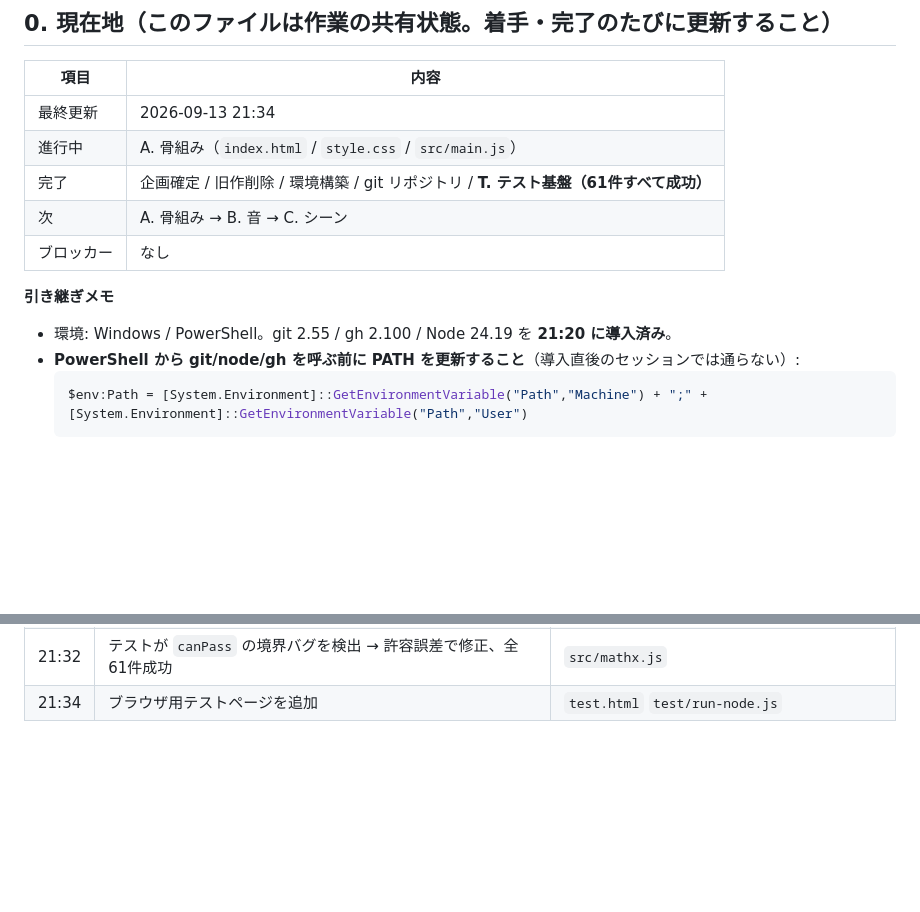
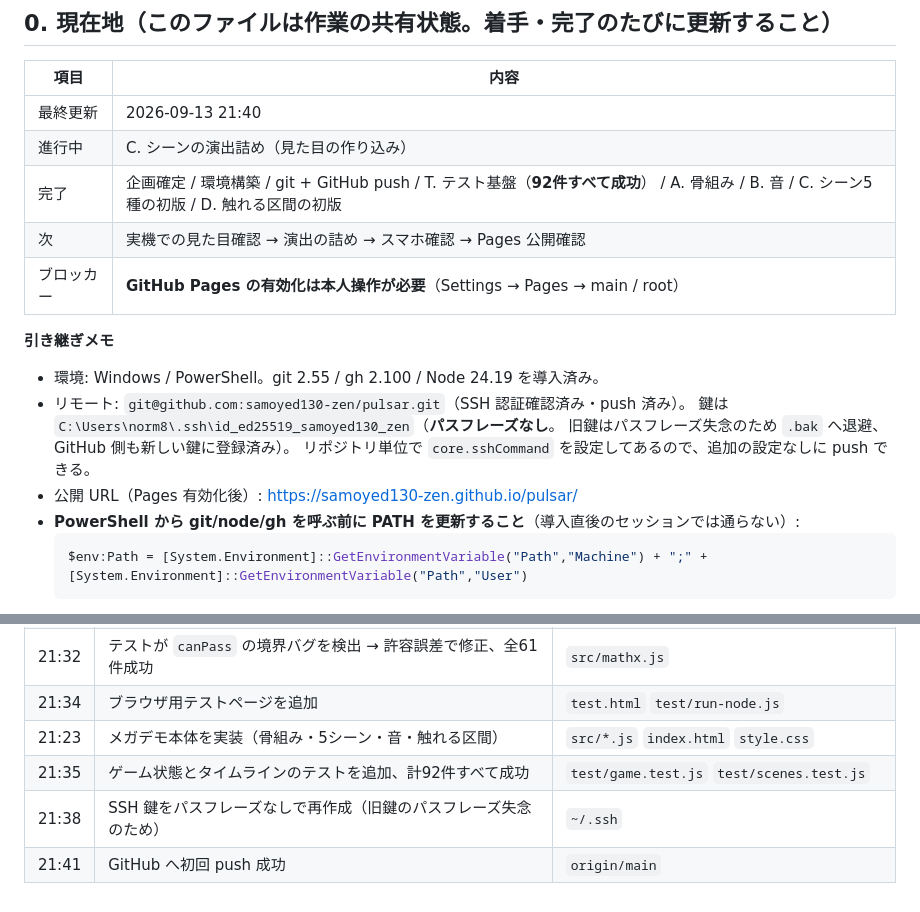
Before and after one commit to samoyed130-zen/pulsar, a Markdown page: TODO.md, 2 parts joined by grey strips. Rendered like a GitHub page; blank space fills up the shorter version.

Commit message:
docs: 進捗と引き継ぎ情報を更新

````diff
--- a/TODO.md
+++ b/TODO.md
@@ -10,15 +10,20 @@
 
 | 項目 | 内容 |
 | --- | --- |
-| 最終更新 | 2026-09-13 21:34 |
-| 進行中 | A. 骨組み（`index.html` / `style.css` / `src/main.js`） |
-| 完了 | 企画確定 / 旧作削除 / 環境構築 / git リポジトリ / **T. テスト基盤（61件すべて成功）** |
-| 次 | A. 骨組み → B. 音 → C. シーン |
-| ブロッカー | なし |
+| 最終更新 | 2026-09-13 21:40 |
+| 進行中 | C. シーンの演出詰め（見た目の作り込み） |
+| 完了 | 企画確定 / 環境構築 / git + GitHub push / T. テスト基盤（**92件すべて成功**） / A. 骨組み / B. 音 / C. シーン5種の初版 / D. 触れる区間の初版 |
+| 次 | 実機での見た目確認 → 演出の詰め → スマホ確認 → Pages 公開確認 |
+| ブロッカー | **GitHub Pages の有効化は本人操作が必要**（Settings → Pages → main / root） |
 
 **引き継ぎメモ**
 
-- 環境: Windows / PowerShell。git 2.55 / gh 2.100 / Node 24.19 を **21:20 に導入済み**。
+- 環境: Windows / PowerShell。git 2.55 / gh 2.100 / Node 24.19 を導入済み。
+- リモート: `git@github.com:samoyed130-zen/pulsar.git`（SSH 認証確認済み・push 済み）。
+  鍵は `C:\Users\norm8\.ssh\id_ed25519_samoyed130_zen`（**パスフレーズなし**。
+  旧鍵はパスフレーズ失念のため `.bak` へ退避、GitHub 側も新しい鍵に登録済み）。
+  リポジトリ単位で `core.sshCommand` を設定してあるので、追加の設定なしに push できる。
+- 公開 URL（Pages 有効化後）: https://samoyed130-zen.github.io/pulsar/
 - **PowerShell から git/node/gh を呼ぶ前に PATH を更新すること**（導入直後のセッションでは通らない）:
   ```powershell
   $env:Path = [System.Environment]::GetEnvironmentVariable("Path","Machine") + ";" + [System.Environment]::GetEnvironmentVariable("Path","User")
@@ -377,3 +382,7 @@ CRT オーバーレイ / スマホ動作 / デプロイ / テスト基盤と `ma
 | 21:31 | テストランナーとテスト61件を実装 | `test/runner.js` `test/mathx.test.js` |
 | 21:32 | テストが `canPass` の境界バグを検出 → 許容誤差で修正、全61件成功 | `src/mathx.js` |
 | 21:34 | ブラウザ用テストページを追加 | `test.html` `test/run-node.js` |
+| 21:23 | メガデモ本体を実装（骨組み・5シーン・音・触れる区間） | `src/*.js` `index.html` `style.css` |
+| 21:35 | ゲーム状態とタイムラインのテストを追加、計92件すべて成功 | `test/game.test.js` `test/scenes.test.js` |
+| 21:38 | SSH 鍵をパスフレーズなしで再作成（旧鍵のパスフレーズ失念のため） | `~/.ssh` |
+| 21:41 | GitHub へ初回 push 成功 | `origin/main` |
````
